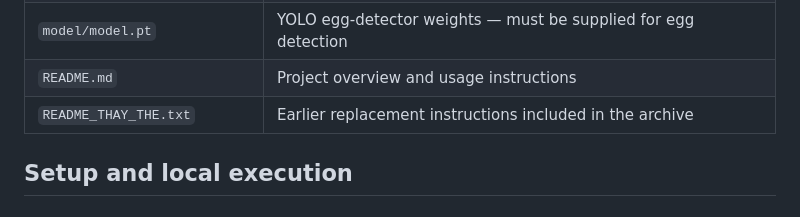
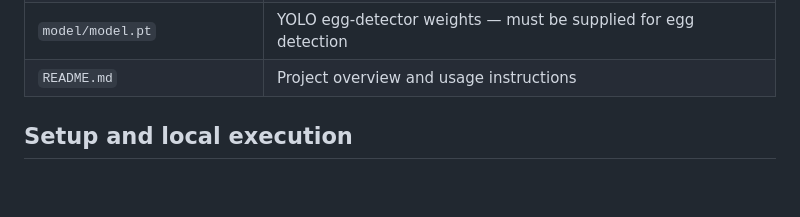
Before and after one commit to fydhoangbao868686/AI_FOOD-RECOGNITION-AND-BILLING-SYSTEM, a Markdown page: README.md, the part around the change. Drawn GitHub-style; blank space fills up the shorter version.

```diff
--- a/README.md
+++ b/README.md
@@ -74,7 +74,7 @@ The application does not require MySQL, a database service, or an external AI AP
 | `model/Xao_CNN_Best(v2).h5` | Stir-fried-dish classifier weights — must be supplied |
 | `model/model.pt` | YOLO egg-detector weights — must be supplied for egg detection |
 | `README.md` | Project overview and usage instructions |
-| `README_THAY_THE.txt` | Earlier replacement instructions included in the archive |
+
 
 ## Setup and local execution
 
```
